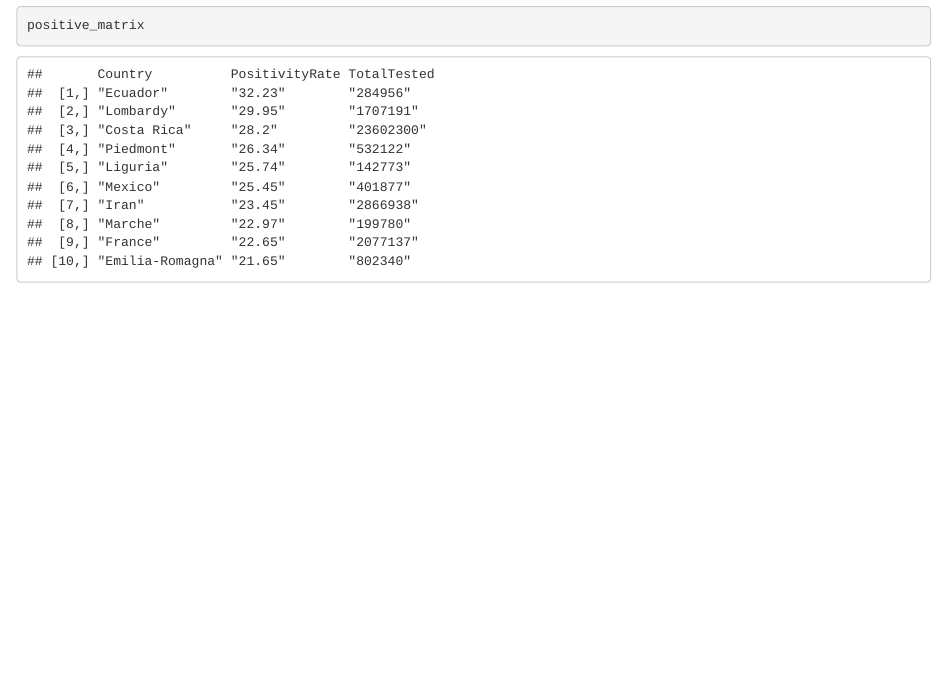
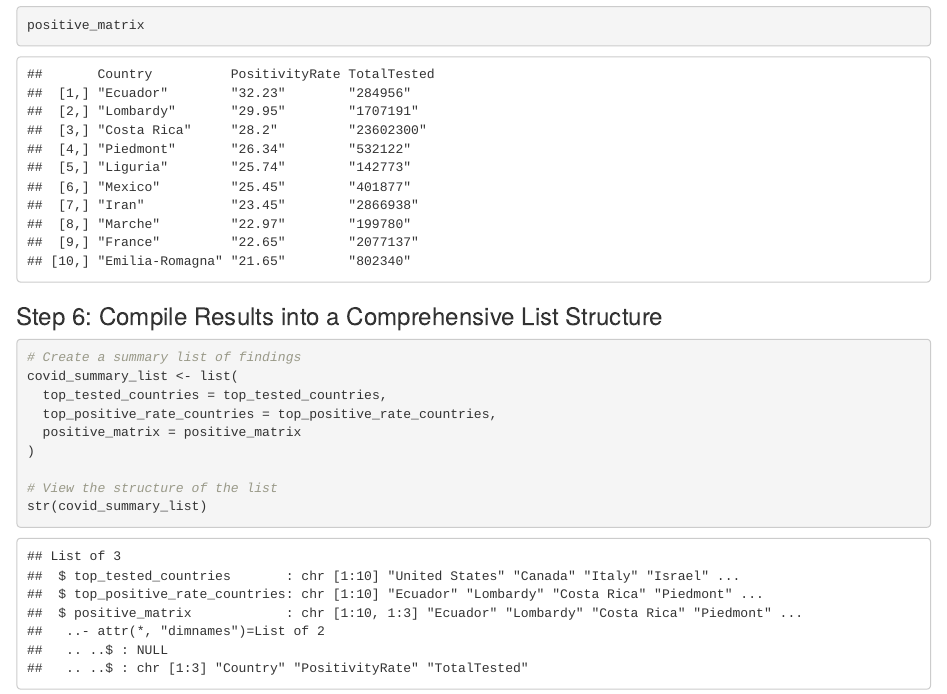
Before and after one commit to Patbless1998/Covid-19-Trends, an R Markdown document (covid_data.Rmd): the page in a window 1100 px wide, from 4030 px down. Rendered offline with R 4.5, knitr and Pandoc, with nearby package versions.

Commit message:
Add Step 6: Compile results into list structure

````diff
--- a/covid_data.Rmd
+++ b/covid_data.Rmd
@@ -86,3 +86,15 @@ top_positive_rate_countries
 positive_matrix
 
 ```
+### Step 6: Compile Results into a Comprehensive List Structure
+```{r summary-list}
+# Create a summary list of findings
+covid_summary_list <- list(
+  top_tested_countries = top_tested_countries,
+  top_positive_rate_countries = top_positive_rate_countries,
+  positive_matrix = positive_matrix
+)
+
+# View the structure of the list
+str(covid_summary_list)
+```
````
